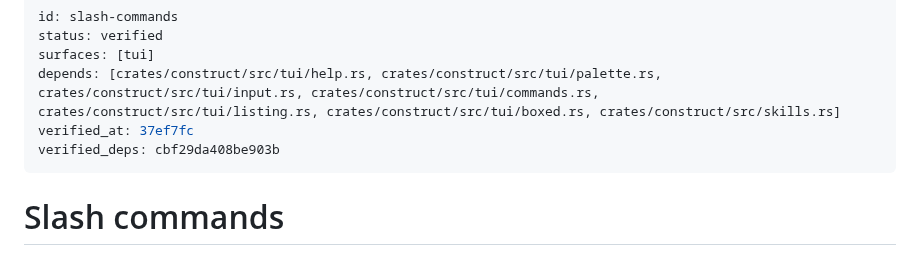
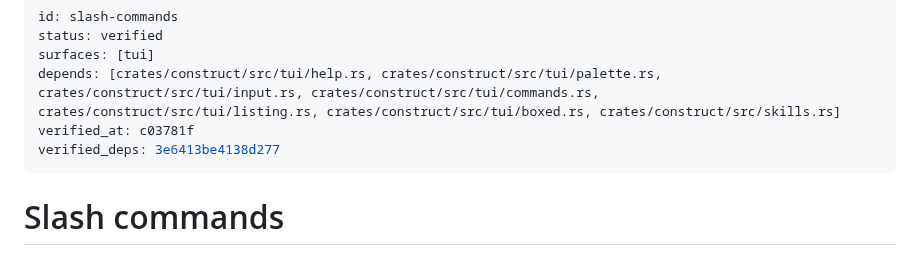
Before and after one commit to strf0x1/construct, a Markdown page: docs/feature-map/slash-commands.md, the part around the change. GitHub-like rendering.

```diff
--- a/docs/feature-map/slash-commands.md
+++ b/docs/feature-map/slash-commands.md
@@ -3,8 +3,8 @@ id: slash-commands
 status: verified
 surfaces: [tui]
 depends: [crates/construct/src/tui/help.rs, crates/construct/src/tui/palette.rs, crates/construct/src/tui/input.rs, crates/construct/src/tui/commands.rs, crates/construct/src/tui/listing.rs, crates/construct/src/tui/boxed.rs, crates/construct/src/skills.rs]
-verified_at: 37ef7fc
-verified_deps: cbf29da408be903b
+verified_at: c03781f
+verified_deps: 3e6413be4138d277
 ---
 # Slash commands
 
```
Also changed, not shown: docs/feature-map/scroll-copy.md (+2 -2 lines), docs/feature-map/session-browser.md (+2 -2 lines).
